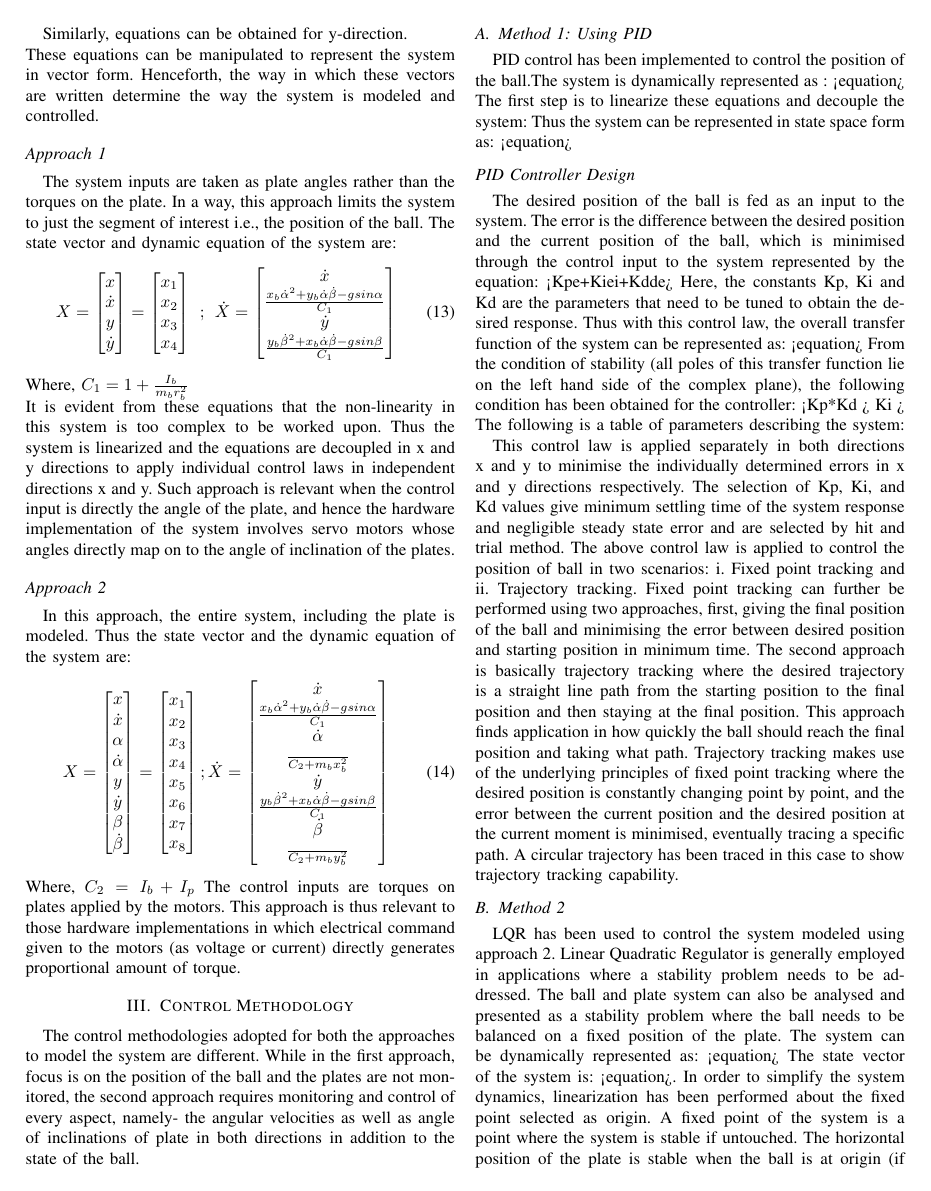
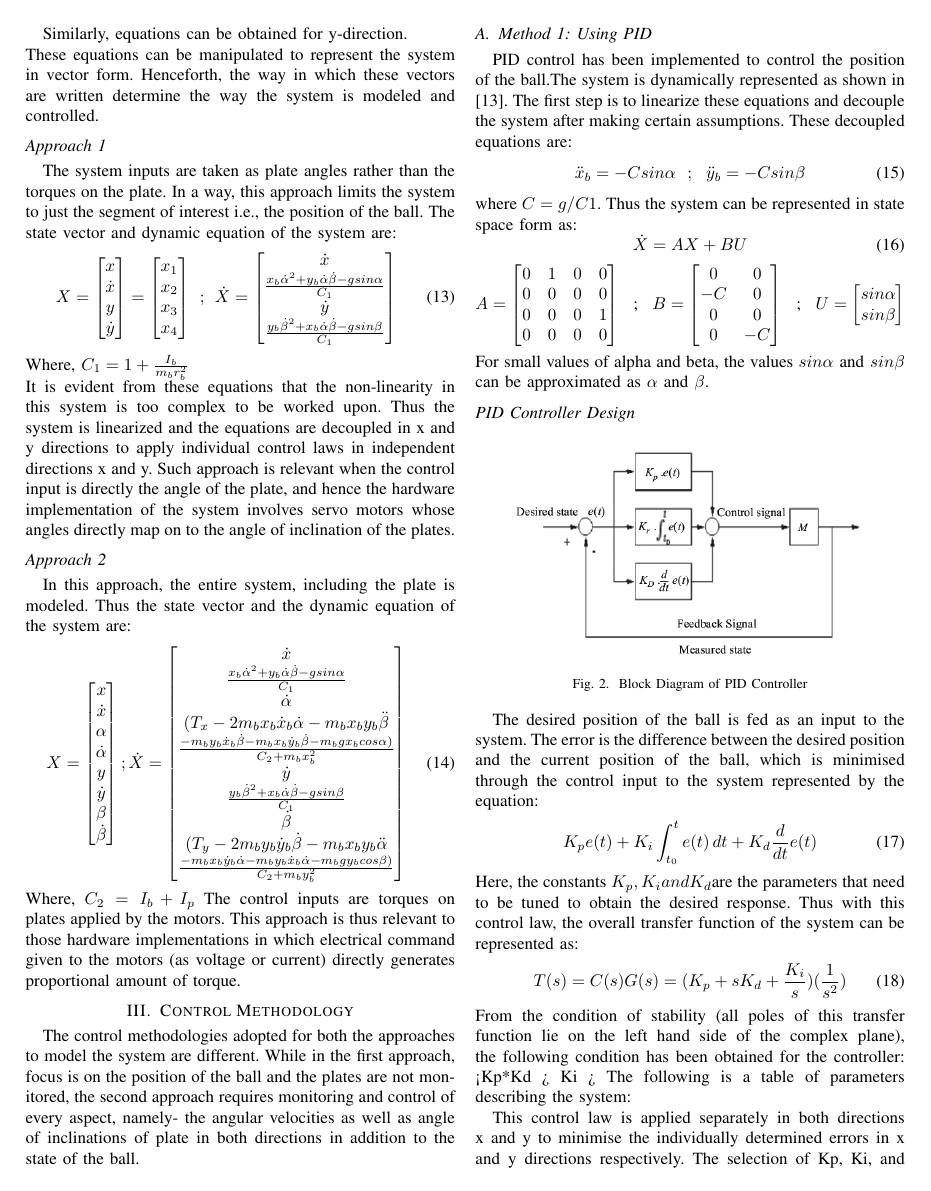
Before and after one commit to SameerTalwar/Control-of-Ball-Plate-System, a LaTeX paper (conference-latex-template_10-17-19/Conference-LaTeX-template_10-17-19/Control of BPS.tex): page 3 of 5. Compiled offline with pdfLaTeX; a missing font is replaced by an installed copy or a similar font; a LaTeX package or settings file that is missing is left out.

Commit message:
further changes.. 2

```diff
--- a/conference-latex-template_10-17-19/Conference-LaTeX-template_10-17-19/Control of BPS.tex
+++ b/conference-latex-template_10-17-19/Conference-LaTeX-template_10-17-19/Control of BPS.tex
@@ -190,21 +191,24 @@ In this approach, the entire system, including the plate is modeled. Thus the st
 \begin{equation}
 X = \begin{bmatrix}
 x \\ \dot x \\ \alpha \\ \dot \alpha \\ y \\ \dot y \\ \beta \\ \dot \beta
-\end{bmatrix} =
-\begin{bmatrix}
-x_{1} \\ x_{2} \\ x_{3} \\ x_{4} \\ x_{5} \\ x_{6} \\ x_{7} \\ x_{8}
-\end{bmatrix};
+\end{bmatrix}
+%\begin{bmatrix}
+%x_{1} \\ x_{2} \\ x_{3} \\ x_{4} \\ x_{5} \\ x_{6} \\ x_{7} \\ x_{8}
+%\end{bmatrix}
+;
 \dot X =
 \begin{bmatrix}
 \dot x
 \\ \frac{x_{b} \dot \alpha^{2} + y_{b} \dot \alpha \dot \beta - gsin\alpha}{C_{1}}
 \\ \dot \alpha
-\\ \frac{}{C_{2} + m_{b}x_{b}^{2}}
+\\  ( T_{x} - 2m_{b}x_{b}\dot x_{b} \dot \alpha - m_{b}x_{b} y_{b} \ddot \beta
+\\  \frac{- m_{b}y_{b}\dot x_{b} \dot \beta - m_{b}x_{b}\dot y_{b} \dot \beta - m_{b}gx_{b}cos\alpha )}{C_{2} + m_{b}x_{b}^{2}}
 \\ \dot y
 \\ \frac{y_{b} \dot \beta^{2} + x_{b} \dot \alpha \dot \beta - gsin\beta}{C_{1}}
 \\ \dot \beta
-\\ \frac{}{C_{2} + m_{b}y_{b}^{2}}
-\end{bmatrix}
+\\ ( T_{y} - 2m_{b}y_{b}\dot y_{b} \dot \beta - m_{b}x_{b} y_{b} \ddot \alpha
+\\ \frac{- m_{b}x_{b}\dot y_{b} \dot \alpha - m_{b}y_{b}\dot x_{b} \dot \alpha - m_{b}gy_{b}cos\beta )}{C_{2} + m_{b}y_{b}^{2}}
+\end{bmatrix}\label{eq14}
 \end{equation}
 Where, $C_{2} = I_{b} + I_{p}$
 The control inputs are torques on plates applied by the motors. This approach is thus relevant to those hardware implementations in which electrical command given to the motors (as voltage or current) directly generates proportional amount of torque.
@@ -215,11 +219,37 @@ The control inputs are torques on plates applied by the motors. This approach is
 The control methodologies adopted for both the approaches to model the system are different. While in the first approach, focus is on the position of the ball and the plates are not monitored, the second approach requires monitoring and control of every aspect, namely- the angular velocities as well as angle of inclinations of plate in both directions in addition to the state of the ball.
 
 \subsection{Method 1: Using PID}
-PID control has been implemented to control the position of the ball.The system is dynamically represented as : <equation> The first step is to linearize these equations and decouple the system:
-Thus the system can be represented in state space form as: <equation>
+PID control has been implemented to control the position of the ball.The system is dynamically represented as shown in [\ref{eq13}]. The first step is to linearize these equations and decouple the system after making certain assumptions. These decoupled equations are:
+\begin{equation} \ddot x_b = -Csin \alpha \>\>\> ; \>\>\>  \ddot y_b = -Csin \beta \label{eq15}\end{equation} where $C = g/C1$.
+Thus the system can be represented in state space form as:
+\begin{equation}
+\dot X = A X + B U\label{eq16}
+\end{equation}
+$ A = \begin{bmatrix}
+0 & 1 & 0 & 0 \\ 0 & 0 & 0 & 0 \\ 0 & 0 & 0 & 1 \\ 0 & 0 & 0 & 0
+\end{bmatrix}$ \> ; \>
+$ B = \begin{bmatrix}
+0 & 0 \\ -C & 0 \\ 0 & 0 \\ 0 & -C
+\end{bmatrix}$ \> ; \>
+$ U = \begin{bmatrix}
+sin \alpha \\ sin \beta
+\end{bmatrix}$\\\\
+For small values of alpha and beta, the values $sin \alpha \mbox{ and } sin \beta$ can be approximated as $\alpha \mbox{ and } \beta$.
 
 \subsection*{PID Controller Design}
-The desired position of the ball is fed as an input to the system. The error is the difference between the desired position and the current position of the ball, which is minimised through the control input to the system represented by the equation: <Kpe+Kiei+Kdde> Here, the constants Kp, Ki and Kd are the parameters that need to be tuned to obtain the desired response. Thus with this control law, the overall transfer function of the system can be represented as: <equation>
+\begin{figure}[htbp]
+\centerline{\includegraphics[width=0.4\textwidth]{BDPID.png}}
+\caption{Block Diagram of PID Controller}
+\label{fig2}
+\end{figure}
+The desired position of the ball is fed as an input to the system. The error is the difference between the desired position and the current position of the ball, which is minimised through the control input to the system represented by the equation:
+\begin{equation}
+K_p e(t) + K_i \int_{t_0}^{t} e(t) \,dt + K_d \frac{d}{dt}e(t)
+\label{eq17}\end{equation}
+Here, the constants $K_p, K_i and K_d $are the parameters that need to be tuned to obtain the desired response. Thus with this control law, the overall transfer function of the system can be represented as:
+\begin{equation}
+T(s) = C(s)G(s) = (K_p + sK_d + \frac{K_i}{s})(\frac{1}{s^2})
+\label{eq18}\end{equation}
 From the condition of stability (all poles of this transfer function lie on the left hand side of the complex plane), the following condition has been obtained for the controller: <Kp*Kd > Ki >
 The following is a table of parameters describing the system:
 
```
Also changed, not shown: conference-latex-template_10-17-19/Conference-LaTeX-template_10-17-19/BDPID.png (added), conference-latex-template_10-17-19/Conference-LaTeX-template_10-17-19/Control of BPS.pdf, conference-latex-template_10-17-19/Conference-LaTeX-template_10-17-19/Control of BPS.tex (3 more changed lines), 1 other file.
